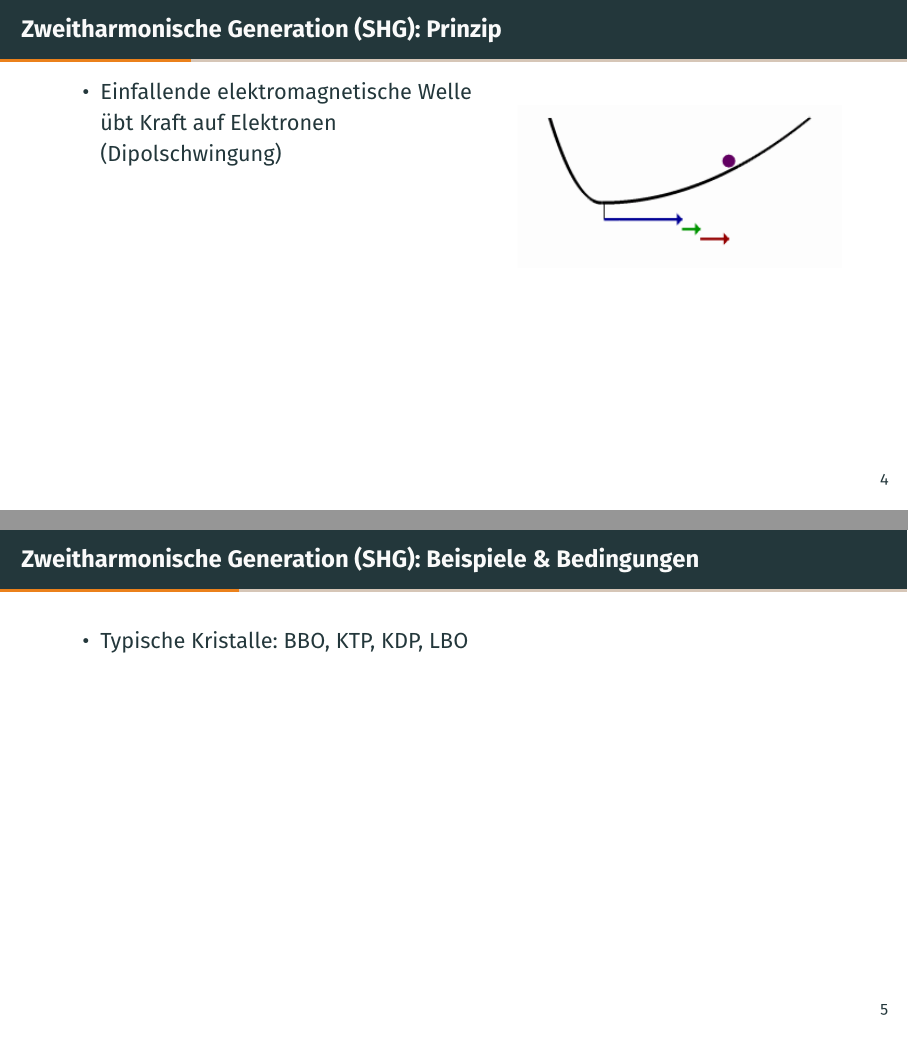
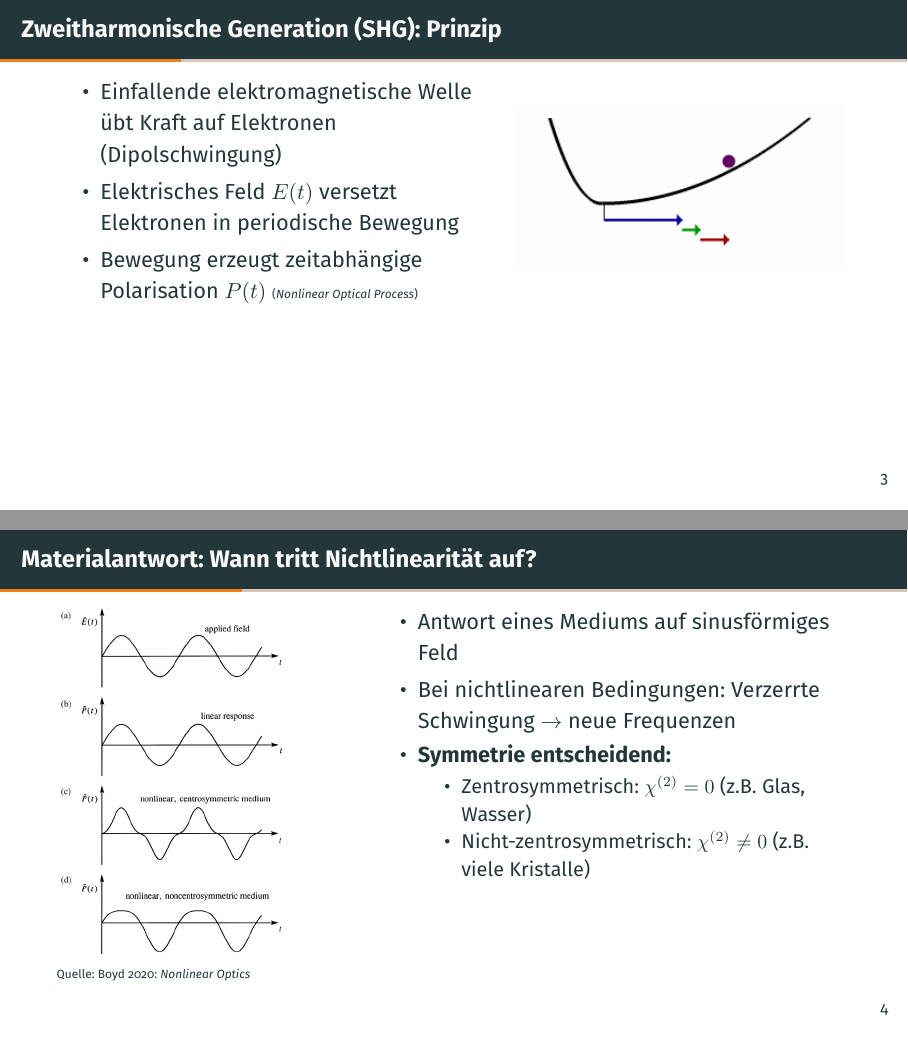
Before and after one commit to FlorianAdamczyk/SHG-THG_SpektroskopieVortrag_FlorianAdamczyk, LaTeX slides (praes/praes.tex): pages 14 and 17 of 60 before the commit and pages 13 and 16 of 55 after it, joined at a grey line. Compiled offline with pdfLaTeX.

Commit message:
kurz vor prasi geändert

```diff
--- a/praes/praes.tex
+++ b/praes/praes.tex
@@ -227,23 +206,55 @@
   }
 \end{frame}
 
+\begin{frame}{Materialantwort: Wann tritt Nichtlinearität auf?}
+  \begin{columns}[T,onlytextwidth]
+    \column{0.38\textwidth}
+      \includegraphics[height=0.8\textheight]{Images/Nonlinear response.png}
+      {\tiny \figcite{Boyd2020}: \citetitle{Boyd2020}}
+    \column{0.6\textwidth}
+      \begin{itemize}
+        \item Antwort eines Mediums auf sinusförmiges Feld
+        \pause
+        \item Bei nichtlinearen Bedingungen: Verzerrte Schwingung $\rightarrow$ neue Frequenzen
+        \item \textbf{Symmetrie entscheidend:}
+          \begin{itemize}
+            \item Zentrosymmetrisch: $\chi^{(2)} = 0$ (z.B. Glas, Wasser)
+            \item Nicht-zentrosymmetrisch: $\chi^{(2)} \neq 0$ (z.B. viele Kristalle)
+          \end{itemize}
+      \end{itemize}
+  \end{columns}
+  \note{
+    Die Grafik zeigt, wie verschiedene Materialien auf ein sinusförmiges elektrisches Feld reagieren.\newline
+    Nur Materialien ohne Inversionssymmetrie (z.B. viele Kristalle) zeigen eine starke nichtlineare Antwort ($\chi^{(2)} \neq 0$).\newline
+    In zentrosymmetrischen Medien verschwindet $\chi^{(2)}$, sodass nur Effekte dritter Ordnung ($\chi^{(3)}$) wie THG möglich sind.\newline
+    Die verzerrte Schwingung im rechten Teil der Grafik steht für die Entstehung neuer Frequenzen durch Nichtlinearität.
+  }
+\end{frame}
+
 % --- Folie 6: Zweitharmonische Generation (SHG) – Beispiele & Bedingungen ---
 
 \begin{frame}{Zweitharmonische Generation (SHG): Beispiele \& Bedingungen}
   \begin{columns}[T,onlytextwidth]
     \column{0.55\textwidth}
       \begin{itemize}
-        \item Typische Kristalle: BBO, KTP, KDP, LBO
-        \pause
         \item Benötigt starke, gepulste Laser (z.B. Nd:YAG 1064 nm $\rightarrow$ 532 nm grün)
         \item Effizienz oft gering, exakte Ausrichtung nötig
-        \pause
         \item SHG historisch erstmals 1961 mit Rubinlaser beobachtet (Franken)
         \item \textbf{Praxis:} Quadratische Abhängigkeit der SHG-Intensität von der Eingangsleistung
       \end{itemize}
     \column{0.43\textwidth}
       \includegraphics[width=0.95\textwidth]{Images/Schematic_of_the_SHG_conversion_of_an_excited_wave_in_a_non-linear_medium.png}\\
-      {\tiny Schematische Darstellung: Einfallende Welle erzeugt zweite Harmonische im nichtlinearen Medium. \figciteweburl{BPAegirsson2017}}
+      {\tiny Schematische Darstellung: Einfallende Welle erzeugt zweite Harmonische im nichtlinearen Medium. \figcite{BPAegirsson2017}}
+      \pause
+      \begin{itemize}
+        \item Typische Kristalle:
+          \begin{itemize}
+            \item BBO (Beta-Bariumborat)
+            \item KTP (Kaliumtitanylphosphat)
+            \item KDP (Kaliumdihydrogenphosphat)
+            \item LBO (Lithiumtriborat)
+          \end{itemize}
+      \end{itemize}
   \end{columns}
   \note{
     Für effiziente SHG braucht man starke, meist gepulste Laser und spezielle Kristalle ohne Inversionssymmetrie.\newline
```
Also changed, not shown: praes/Images/dir_thg.png (deleted), praes/Images/hhg.png, praes/praes.tex (44 more changed lines).
